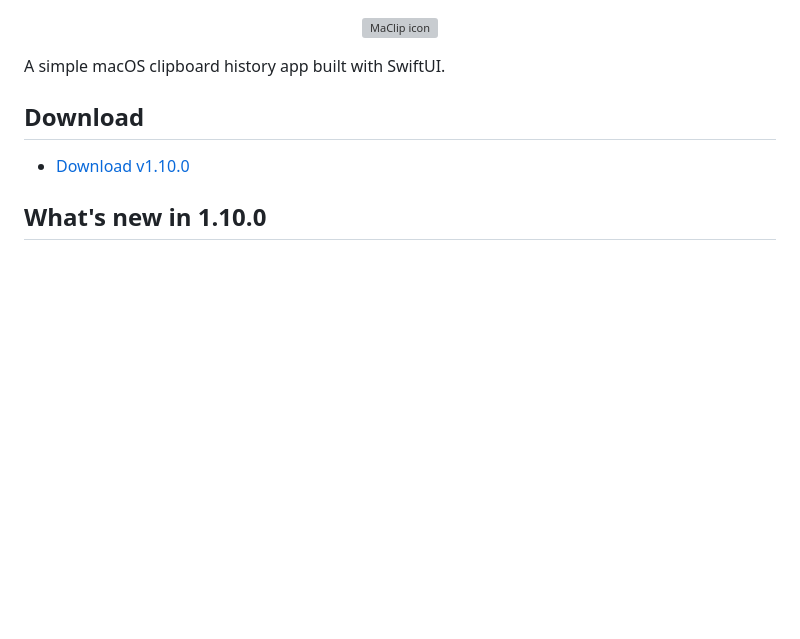
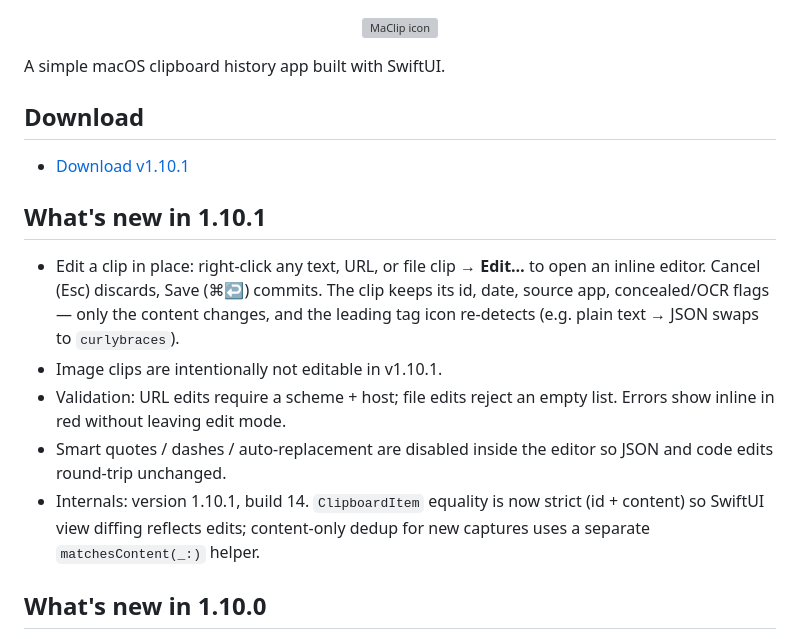
Before and after one commit to jokot/mac-clipboard, a Markdown page: README.md, the part around the change. Drawn GitHub-style; blank space fills up the shorter version; grey boxes are pictures that could not be loaded.

Commit message:
docs(readme): what's new in 1.10.1 (edit clips)
Co-Authored-By: Claude Opus 4.7 <noreply@anthropic.com>

```diff
--- a/README.md
+++ b/README.md
@@ -9,7 +9,14 @@ A simple macOS clipboard history app built with SwiftUI.
 
 ## Download
 
-- [Download v1.10.0](https://github.com/jokot/mac-clipboard/releases/tag/v1.10.0)
+- [Download v1.10.1](https://github.com/jokot/mac-clipboard/releases/tag/v1.10.1)
+
+## What's new in 1.10.1
+- Edit a clip in place: right-click any text, URL, or file clip → **Edit…** to open an inline editor. Cancel (Esc) discards, Save (⌘↩) commits. The clip keeps its id, date, source app, concealed/OCR flags — only the content changes, and the leading tag icon re-detects (e.g. plain text → JSON swaps to `curlybraces`).
+- Image clips are intentionally not editable in v1.10.1.
+- Validation: URL edits require a scheme + host; file edits reject an empty list. Errors show inline in red without leaving edit mode.
+- Smart quotes / dashes / auto-replacement are disabled inside the editor so JSON and code edits round-trip unchanged.
+- Internals: version 1.10.1, build 14. `ClipboardItem` equality is now strict (id + content) so SwiftUI view diffing reflects edits; content-only dedup for new captures uses a separate `matchesContent(_:)` helper.
 
 ## What's new in 1.10.0
 - File and folder clips: ⌘C on files or folders in Finder (or anywhere that writes file URLs to the pasteboard) is now captured as a new clip kind. The clip stores URLs only — no file contents are copied. Multi-selection becomes one clip showing `FirstFile +N more`.
```
